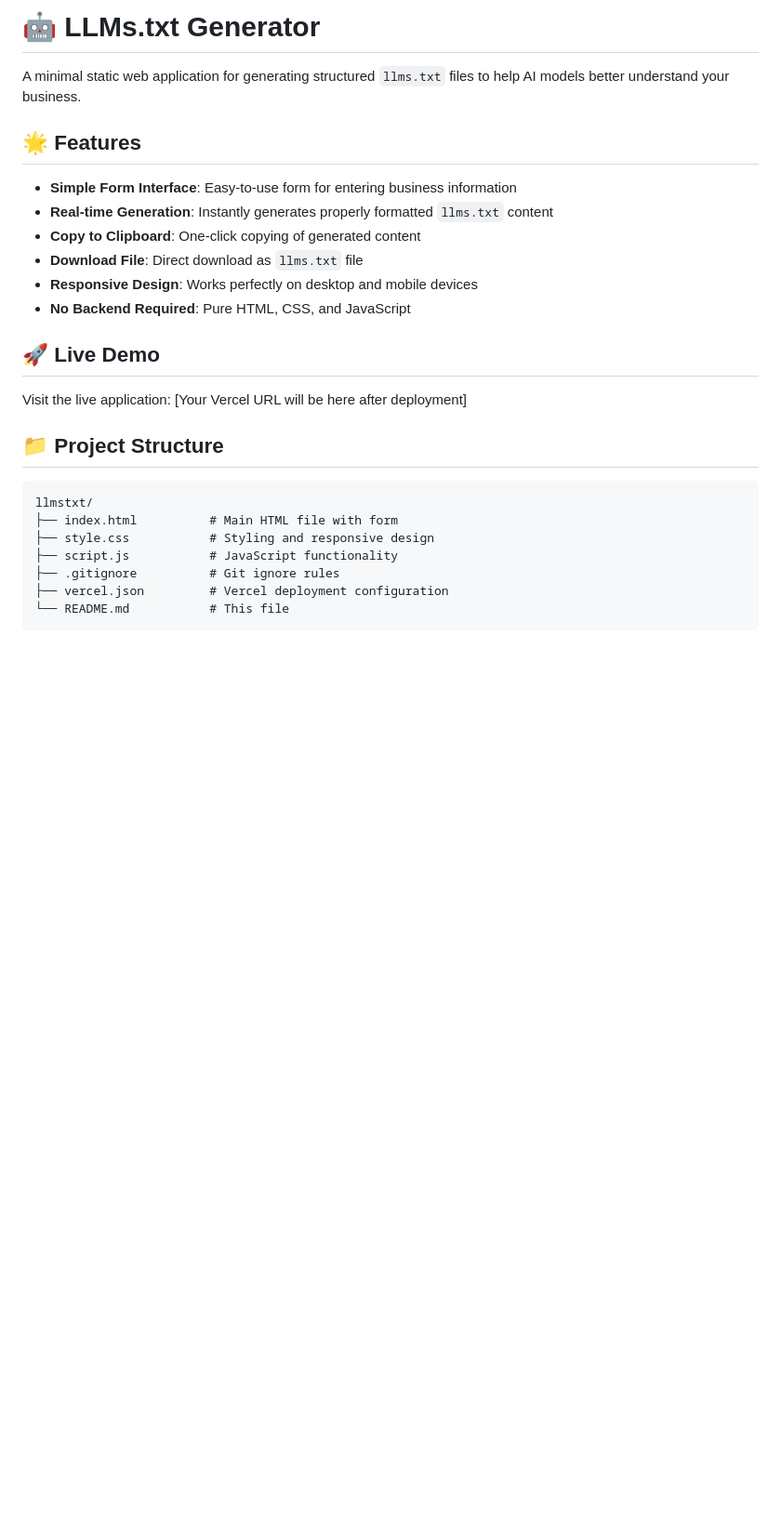
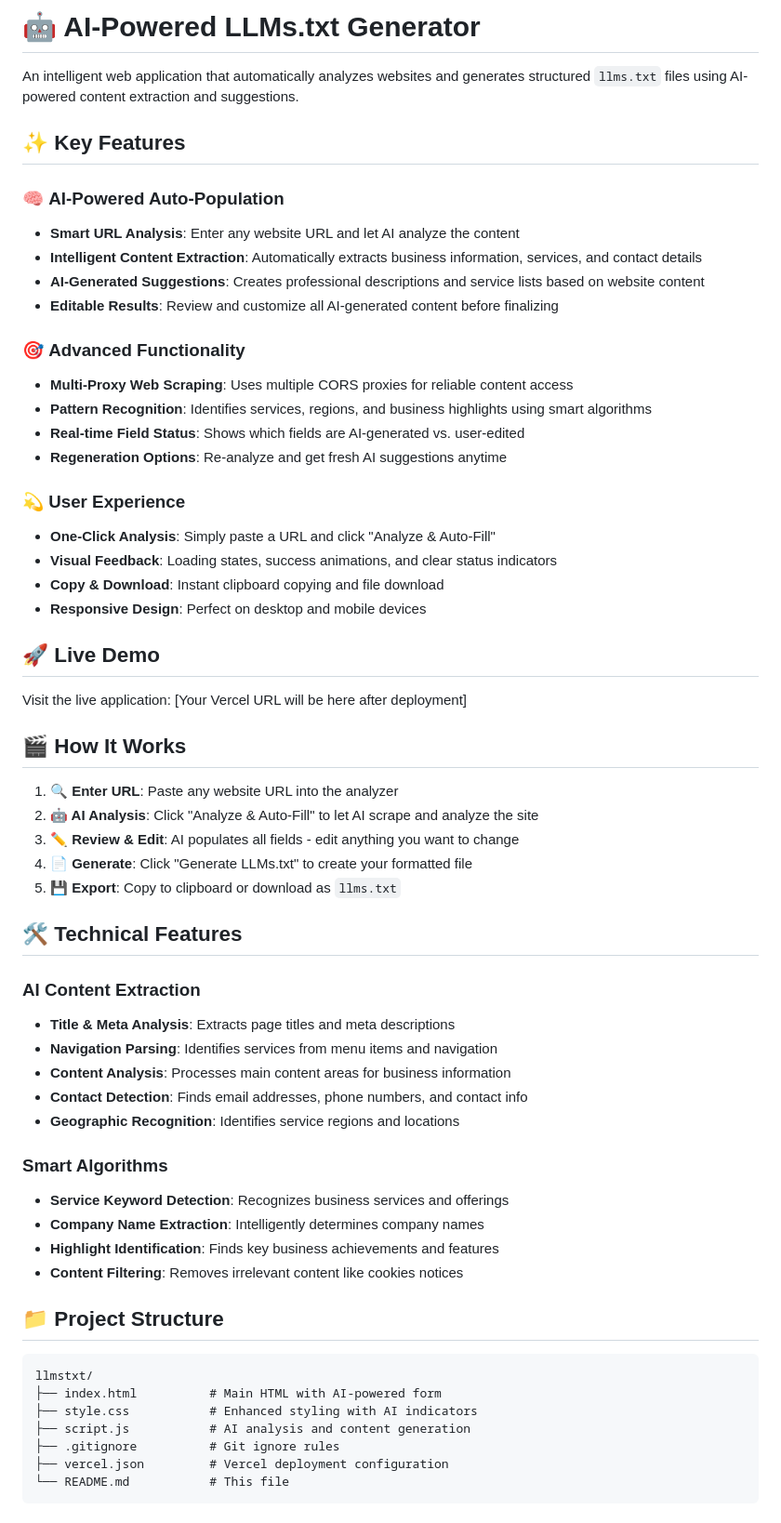
Before and after one commit to glowleaf/llmstxt, a Markdown page: README.md, the part around one of its changes. Shown at 93% size. Drawn GitHub-style; blank space fills up the shorter version.

````diff
--- a/README.md
+++ b/README.md
@@ -1,27 +1,61 @@
-# 🤖 LLMs.txt Generator
+# 🤖 AI-Powered LLMs.txt Generator
 
-A minimal static web application for generating structured `llms.txt` files to help AI models better understand your business.
+An intelligent web application that automatically analyzes websites and generates structured `llms.txt` files using AI-powered content extraction and suggestions.
 
-## 🌟 Features
+## ✨ Key Features
 
-- **Simple Form Interface**: Easy-to-use form for entering business information
-- **Real-time Generation**: Instantly generates properly formatted `llms.txt` content
-- **Copy to Clipboard**: One-click copying of generated content
-- **Download File**: Direct download as `llms.txt` file
-- **Responsive Design**: Works perfectly on desktop and mobile devices
-- **No Backend Required**: Pure HTML, CSS, and JavaScript
+### 🧠 **AI-Powered Auto-Population**
+- **Smart URL Analysis**: Enter any website URL and let AI analyze the content
+- **Intelligent Content Extraction**: Automatically extracts business information, services, and contact details
+- **AI-Generated Suggestions**: Creates professional descriptions and service lists based on website content
+- **Editable Results**: Review and customize all AI-generated content before finalizing
+
+### 🎯 **Advanced Functionality**
+- **Multi-Proxy Web Scraping**: Uses multiple CORS proxies for reliable content access
+- **Pattern Recognition**: Identifies services, regions, and business highlights using smart algorithms
+- **Real-time Field Status**: Shows which fields are AI-generated vs. user-edited
+- **Regeneration Options**: Re-analyze and get fresh AI suggestions anytime
+
+### 💫 **User Experience**
+- **One-Click Analysis**: Simply paste a URL and click "Analyze & Auto-Fill"
+- **Visual Feedback**: Loading states, success animations, and clear status indicators
+- **Copy & Download**: Instant clipboard copying and file download
+- **Responsive Design**: Perfect on desktop and mobile devices
 
 ## 🚀 Live Demo
 
 Visit the live application: [Your Vercel URL will be here after deployment]
 
+## 🎬 How It Works
+
+1. **🔍 Enter URL**: Paste any website URL into the analyzer
+2. **🤖 AI Analysis**: Click "Analyze & Auto-Fill" to let AI scrape and analyze the site
+3. **✏️ Review & Edit**: AI populates all fields - edit anything you want to change
+4. **📄 Generate**: Click "Generate LLMs.txt" to create your formatted file
+5. **💾 Export**: Copy to clipboard or download as `llms.txt`
+
+## 🛠️ Technical Features
+
+### AI Content Extraction
+- **Title & Meta Analysis**: Extracts page titles and meta descriptions
+- **Navigation Parsing**: Identifies services from menu items and navigation
+- **Content Analysis**: Processes main content areas for business information
+- **Contact Detection**: Finds email addresses, phone numbers, and contact info
+- **Geographic Recognition**: Identifies service regions and locations
+
+### Smart Algorithms
+- **Service Keyword Detection**: Recognizes business services and offerings
+- **Company Name Extraction**: Intelligently determines company names
+- **Highlight Identification**: Finds key business achievements and features
+- **Content Filtering**: Removes irrelevant content like cookies notices
+
 ## 📁 Project Structure
 
 ```
 llmstxt/
-├── index.html          # Main HTML file with form
-├── style.css           # Styling and responsive design
-├── script.js           # JavaScript functionality
+├── index.html          # Main HTML with AI-powered form
+├── style.css           # Enhanced styling with AI indicators
+├── script.js           # AI analysis and content generation
 ├── .gitignore          # Git ignore rules
 ├── vercel.json         # Vercel deployment configuration
 └── README.md           # This file
````
Also changed, not shown: other parts of README.md (+45 -46 lines).
